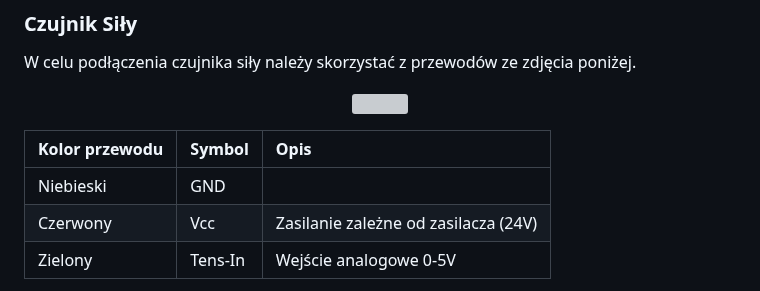
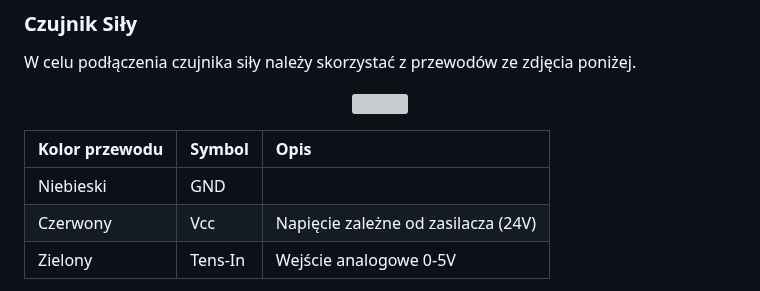
Before and after one commit to tomal74/esp32_proj_medyczne, a Markdown page: README.md, the part around the change. Rendered like a GitHub page; grey boxes are pictures that could not be loaded.

```diff
--- a/README.md
+++ b/README.md
@@ -27,7 +27,7 @@ W celu podłączenia czujnika siły należy skorzystać z przewodów ze zdjęcia
 | Kolor przewodu | Symbol   | Opis                                       |
 | :------------- | :------- | :----------------------------------------- |
 | Niebieski      |   GND    |                                            |
-| Czerwony       |   Vcc    |Zasilanie zależne od zasilacza (24V)|
+| Czerwony       |   Vcc    |Napięcie zależne od zasilacza (24V)|
 | Zielony        |  Tens-In |Wejście analogowe 0-5V                     |
 
 Czujnika nie można podłączyć bezpośrednio do przewodów opisaych powyżej. Należy zbudować układ przetwarzający dane z czujnika na napięcie 0-5V. Układ ten nie został zrealizowany przez autorów.
```
